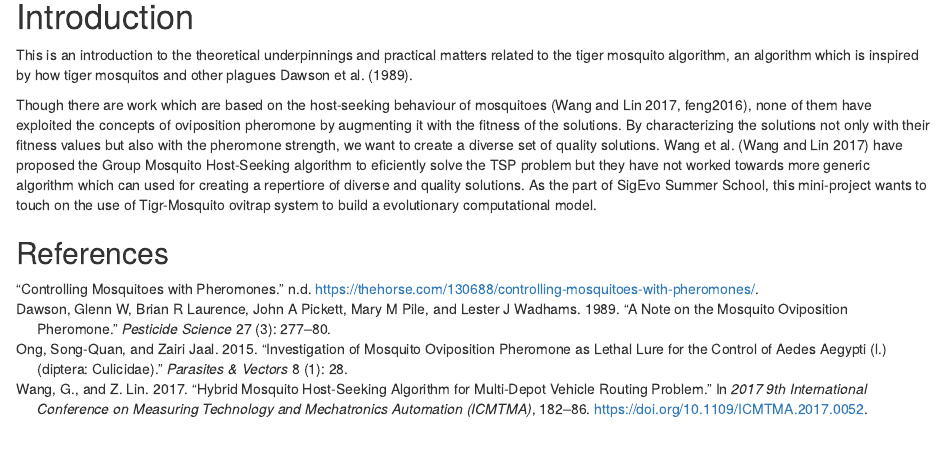
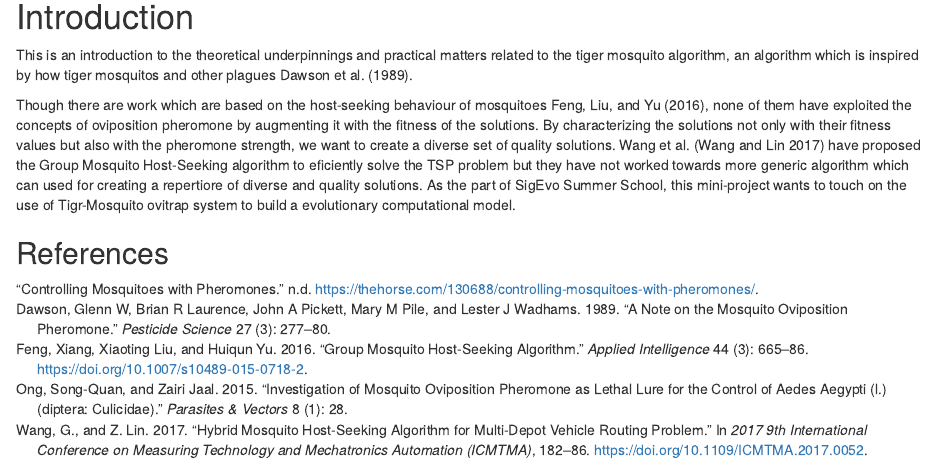
Before and after one commit to sigevo-summer-school-2018/tiger-mosquito-algorithm, an R Markdown document (report/tma.Rmd): the page in a window 1100 px wide, from 190 px down. Rendered offline with R 4.5, knitr and Pandoc, with nearby package versions.

Commit message:
update report #3

```diff
--- a/report/tma.Rmd
+++ b/report/tma.Rmd
@@ -10,6 +10,6 @@ bibliography: ../assets/survey.bib
 
 This is an introduction to the theoretical underpinnings and practical matters related to the tiger mosquito algorithm, an algorithm which is inspired by how tiger mosquitos and other plagues [@ong2015investigation,@ong,@dawson1989note].
 
-Though there are work which are based on the host-seeking behaviour of mosquitoes [@wang2017,feng2016], none of them have exploited the concepts of oviposition pheromone by augmenting it with the fitness of the solutions. By characterizing the solutions not only with their fitness values but also with the pheromone strength, we want to create a diverse set of quality solutions. Wang et al. [@wang2017] have proposed the Group Mosquito Host-Seeking algorithm to eficiently solve the TSP problem but they have not worked towards more generic algorithm which can used for creating a repertiore of diverse and quality solutions. As the part of SigEvo Summer School, this mini-project wants to touch on the use of Tigr-Mosquito ovitrap system to build a evolutionary computational model.
+Though there are work which are based on the host-seeking behaviour of mosquitoes [@wang2017,@feng2016], none of them have exploited the concepts of oviposition pheromone by augmenting it with the fitness of the solutions. By characterizing the solutions not only with their fitness values but also with the pheromone strength, we want to create a diverse set of quality solutions. Wang et al. [@wang2017] have proposed the Group Mosquito Host-Seeking algorithm to eficiently solve the TSP problem but they have not worked towards more generic algorithm which can used for creating a repertiore of diverse and quality solutions. As the part of SigEvo Summer School, this mini-project wants to touch on the use of Tigr-Mosquito ovitrap system to build a evolutionary computational model.
 
 ## References
```
